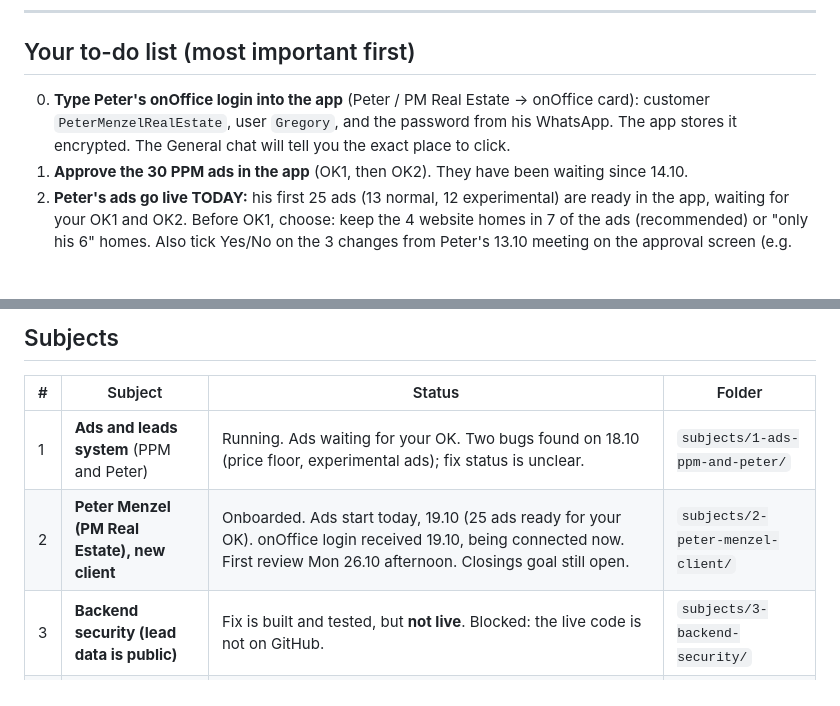
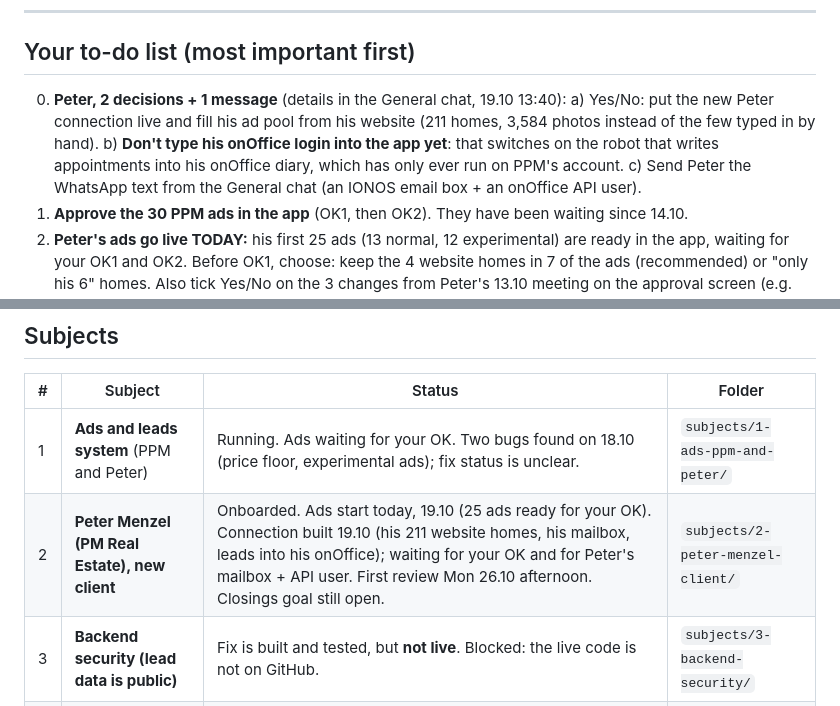
Before and after one commit to wilhelmagencies-dotcom/Automated-outreach-AI, a Markdown page: START_HERE.md, 2 parts joined by grey strips. Drawn GitHub-style; blank space fills up the shorter version.

Commit message:
Peter onOffice: decisions for Carl
Co-Authored-By: Claude Opus 5.5 <noreply@anthropic.com>
Claude-Session: https://claude.ai/code/session_01RCtxu6mbXQCFssUYwBi4J4

```diff
--- a/START_HERE.md
+++ b/START_HERE.md
@@ -10,9 +10,12 @@ Last updated: 19.10.2026, 13:30
 
 ## Your to-do list (most important first)
 
-0. **Type Peter's onOffice login into the app** (Peter / PM Real Estate → onOffice card):
-   customer `PeterMenzelRealEstate`, user `Gregory`, and the password from his WhatsApp.
-   The app stores it encrypted. The General chat will tell you the exact place to click.
+0. **Peter, 2 decisions + 1 message** (details in the General chat, 19.10 13:40):
+   a) Yes/No: put the new Peter connection live and fill his ad pool from his website
+      (211 homes, 3,584 photos instead of the few typed in by hand).
+   b) **Don't type his onOffice login into the app yet**: that switches on the robot that
+      writes appointments into his onOffice diary, which has only ever run on PPM's account.
+   c) Send Peter the WhatsApp text from the General chat (an IONOS email box + an onOffice API user).
 1. **Approve the 30 PPM ads in the app** (OK1, then OK2). They have been waiting since 14.10.
 2. **Peter's ads go live TODAY:** his first 25 ads (13 normal, 12 experimental) are ready in
    the app, waiting for your OK1 and OK2. Before OK1, choose: keep the 4 website homes in 7 of
@@ -38,7 +41,7 @@ Last updated: 19.10.2026, 13:30
 | # | Subject | Status | Folder |
 |---|---|---|---|
 | 1 | **Ads and leads system** (PPM and Peter) | Running. Ads waiting for your OK. Two bugs found on 18.10 (price floor, experimental ads); fix status is unclear. | `subjects/1-ads-ppm-and-peter/` |
-| 2 | **Peter Menzel (PM Real Estate), new client** | Onboarded. Ads start today, 19.10 (25 ads ready for your OK). onOffice login received 19.10, being connected now. First review Mon 26.10 afternoon. Closings goal still open. | `subjects/2-peter-menzel-client/` |
+| 2 | **Peter Menzel (PM Real Estate), new client** | Onboarded. Ads start today, 19.10 (25 ads ready for your OK). Connection built 19.10 (his 211 website homes, his mailbox, leads into his onOffice); waiting for your OK and for Peter's mailbox + API user. First review Mon 26.10 afternoon. Closings goal still open. | `subjects/2-peter-menzel-client/` |
 | 3 | **Backend security (lead data is public)** | Fix is built and tested, but **not live**. Blocked: the live code is not on GitHub. | `subjects/3-backend-security/` |
 | 4 | **Mum: Nordic Designs** | Sales decks done. Waiting for her answers. | `subjects/4-mum-nordic-designs/` |
 | 5 | **Company Hub: contract signing** | Live since 11.09 (Hub → "Signed Contracts" tab, drag-and-drop fields, your signature and date added automatically). Code is only on the laptop (`esign-service`), not on GitHub. Email copy of the signed PDF not set up (optional). | – |
```
Also changed, not shown: other parts of START_HERE.md (+1 -1 lines).
